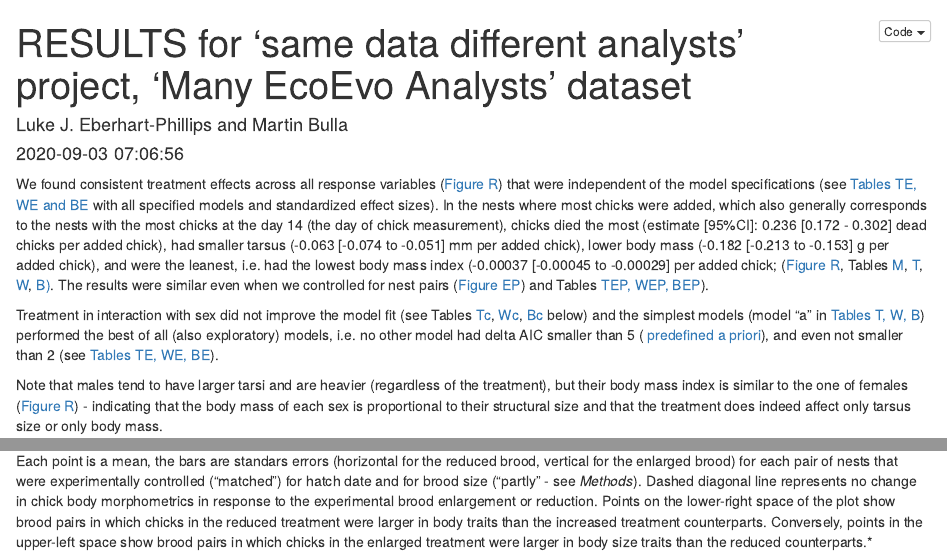
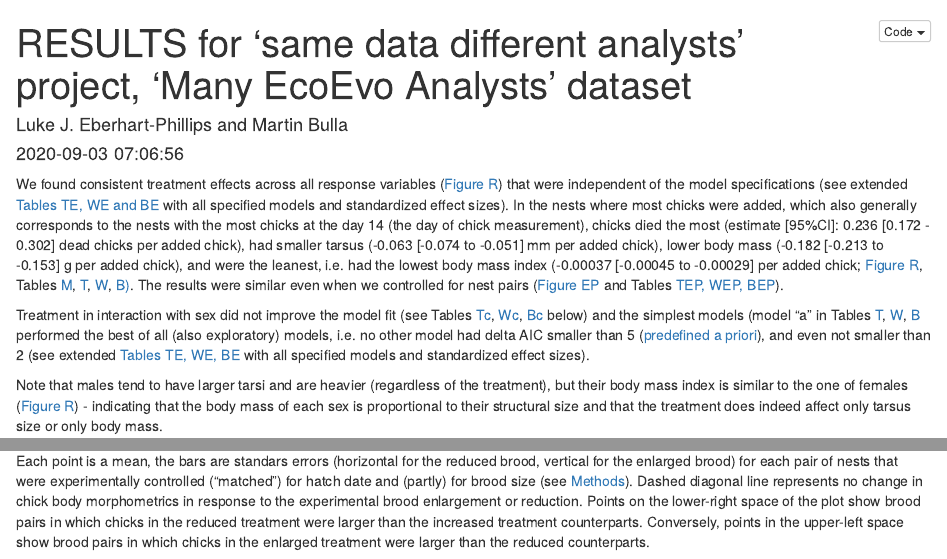
Before and after one commit to MartinBulla/many_analysts, an R Markdown document (MS/Results.Rmd): the page in a window 1100 px wide, from its top, and a second part further down, joined at a grey line. Rendered offline with R 4.5, knitr and Pandoc, with nearby package versions; code that draws random numbers runs with fixed seeds of ours; some code elsewhere in the file could not run offline; a font, style sheet, LaTeX package, included part or bibliography that could not be used is replaced or left out.

Commit message:
fixed links

````diff
--- a/MS/Results.Rmd
+++ b/MS/Results.Rmd
@@ -11,9 +11,9 @@ bibliography: many_analysts.xml
 ```{r setup, include=FALSE}
 knitr::opts_chunk$set(echo = TRUE, message = FALSE, warning = FALSE, fig.align = "center")
 ```
-We found consistent treatment effects across all response variables ([Figure R](#FigR)) that were independent of the model specifications (see [Tables TE, WE and BE](https://www.dropbox.com/sh/fmyp12uu45qruwo/AACkHcZAZvqYL0Z0Z1ZIShF1a?dl=0) with all specified models and standardized effect sizes). In the nests where most chicks were added, which also generally corresponds to the nests with the most chicks at the day 14 (the day of chick measurement), chicks died the most (estimate [95%CI]: 0.236 [0.172 - 0.302] dead chicks per added chick), had smaller tarsus (-0.063 [-0.074 to -0.051] mm per added chick), lower body mass (-0.182 [-0.213 to -0.153] g per added chick), and were the leanest, i.e. had the lowest body mass index (-0.00037 [-0.00045 to -0.00029] per added chick; ([Figure R](#FigR), Tables [M](#TableM), [T](#TableT), [W](#TableW), [B)](#TableB). The results were similar even when we controlled for nest pairs ([Figure EP](#FigEP)) and Tables [TEP, WEP, BEP](https://www.dropbox.com/sh/fmyp12uu45qruwo/AACkHcZAZvqYL0Z0Z1ZIShF1a?dl=0)).
+We found consistent treatment effects across all response variables ([Figure R](#FigR)) that were independent of the model specifications (see extended [Tables TE, WE and BE](https://www.dropbox.com/sh/fmyp12uu45qruwo/AACkHcZAZvqYL0Z0Z1ZIShF1a?dl=0) with all specified models and standardized effect sizes). In the nests where most chicks were added, which also generally corresponds to the nests with the most chicks at the day 14 (the day of chick measurement), chicks died the most (estimate [95%CI]: 0.236 [0.172 - 0.302] dead chicks per added chick), had smaller tarsus (-0.063 [-0.074 to -0.051] mm per added chick), lower body mass (-0.182 [-0.213 to -0.153] g per added chick), and were the leanest, i.e. had the lowest body mass index (-0.00037 [-0.00045 to -0.00029] per added chick; [Figure R](#FigR), Tables [M](#TableM), [T](#TableT), [W](#TableW), [B)](#TableB). The results were similar even when we controlled for nest pairs ([Figure EP](#FigEP) and Tables [TEP, WEP, BEP](https://www.dropbox.com/sh/fmyp12uu45qruwo/AACkHcZAZvqYL0Z0Z1ZIShF1a?dl=0)).
 
-Treatment in interaction with sex did not improve the model fit (see Tables [Tc](#Tc), [Wc](#Wc), [Bc](#Bc) below) and the simplest models (model "a" in [Tables T, W, B](https://www.dropbox.com/sh/fmyp12uu45qruwo/AACkHcZAZvqYL0Z0Z1ZIShF1a?dl=0)) performed the best of all (also exploratory) models, i.e. no other model had delta AIC smaller than 5 ( [predefined a priori](https://raw.githack.com/MartinBulla/many_analysts/master/MS/Protocol.html)), and even not smaller than 2 (see [Tables TE, WE, BE](https://www.dropbox.com/sh/fmyp12uu45qruwo/AACkHcZAZvqYL0Z0Z1ZIShF1a?dl=0)).
+Treatment in interaction with sex did not improve the model fit (see Tables [Tc](#Tc), [Wc](#Wc), [Bc](#Bc) below) and the simplest models (model "a" in Tables [T](#Ta), [W](#Wa), [B](#Ba) performed the best of all (also exploratory) models, i.e. no other model had delta AIC smaller than 5 ([predefined a priori](https://raw.githack.com/MartinBulla/many_analysts/master/MS/Protocol.html)), and even not smaller than 2 (see extended [Tables TE, WE, BE](https://www.dropbox.com/sh/fmyp12uu45qruwo/AACkHcZAZvqYL0Z0Z1ZIShF1a?dl=0) with all specified models and standardized effect sizes).
 
 Note that males tend to have larger tarsi and are heavier (regardless of the treatment), but their body mass index is similar to the one of females ([Figure R](#FigR)) - indicating that the body mass of each sex is proportional to their structural size and that the treatment does indeed affect only tarsus size or only body mass.
 
@@ -1344,4 +1344,6 @@ ggarrange(mortality_plot,
 ```
 
 #### Figure EP | Differences in chick mortality and size within paired nests {#FigEP}
-Each point is a mean, the bars are standars errors (horizontal for the reduced brood, vertical for the enlarged brood) for each pair of nests that were experimentally controlled (“matched”) for hatch date and for brood size (“partly” - see *Methods*). Dashed diagonal line represents no change in chick body morphometrics in response to the experimental brood enlargement or reduction. Points on the lower-right space of the plot show brood pairs in which chicks in the reduced treatment were larger in body traits than the increased treatment counterparts. Conversely, points in the upper-left space show brood pairs in which chicks in the enlarged treatment were larger in body size traits than the reduced counterparts.*
+Each point is a mean, the bars are standars errors (horizontal for the reduced brood, vertical for the enlarged brood) for each pair of nests that were experimentally controlled (“matched”) for hatch date and (partly) for brood size (see [Methods](https://raw.githack.com/MartinBulla/many_analysts/data_exploration/MS/Methods.html)). Dashed diagonal line represents no change in chick body morphometrics in response to the experimental brood enlargement or reduction. Points on the lower-right space of the plot show brood pairs in which chicks in the reduced treatment were larger than the increased treatment counterparts. Conversely, points in the upper-left space show brood pairs in which chicks in the enlarged treatment were larger than the reduced counterparts.
+
+***
````
Also changed, not shown: MS/Results.Rmd (2 more changed lines).
